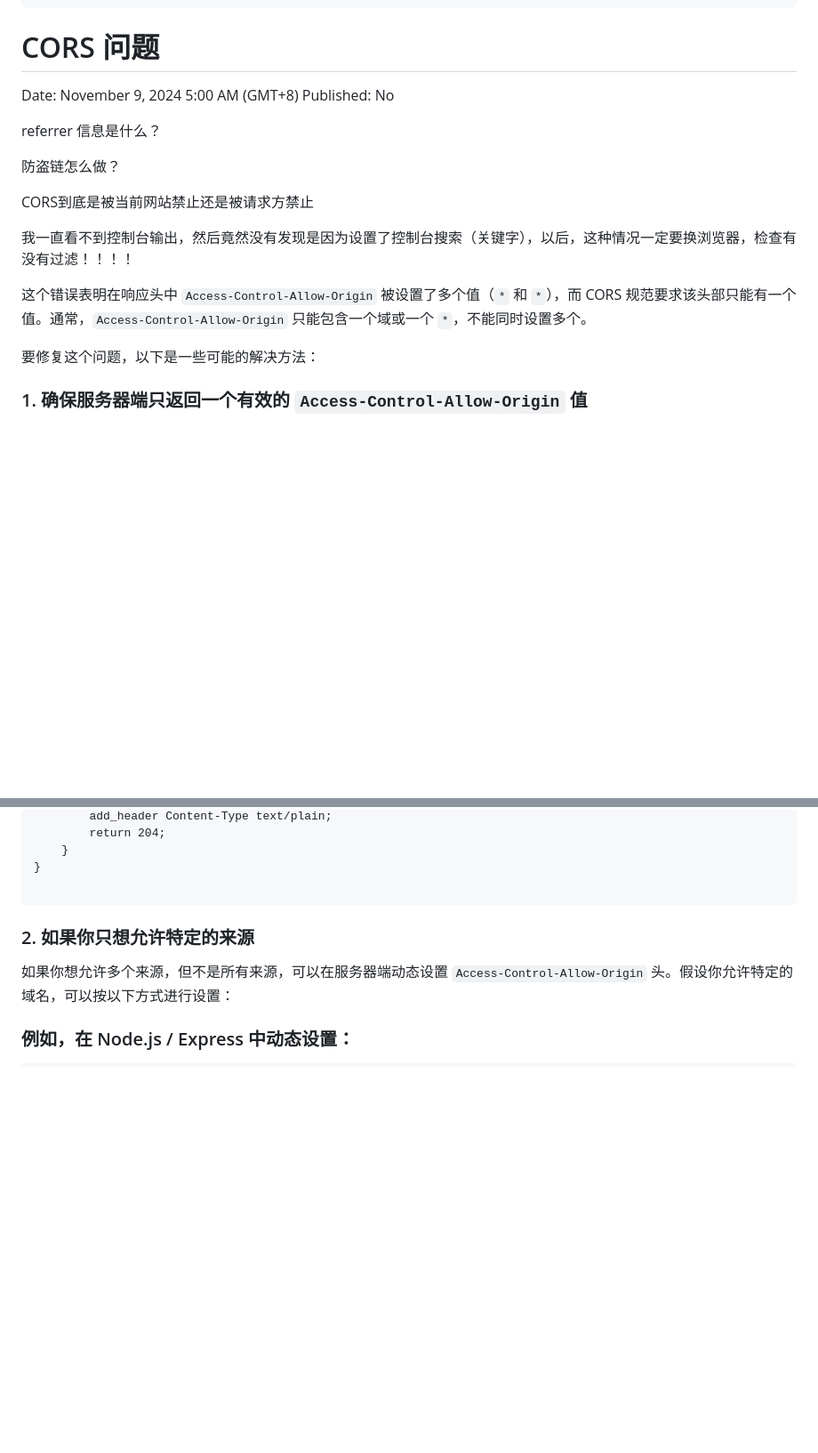
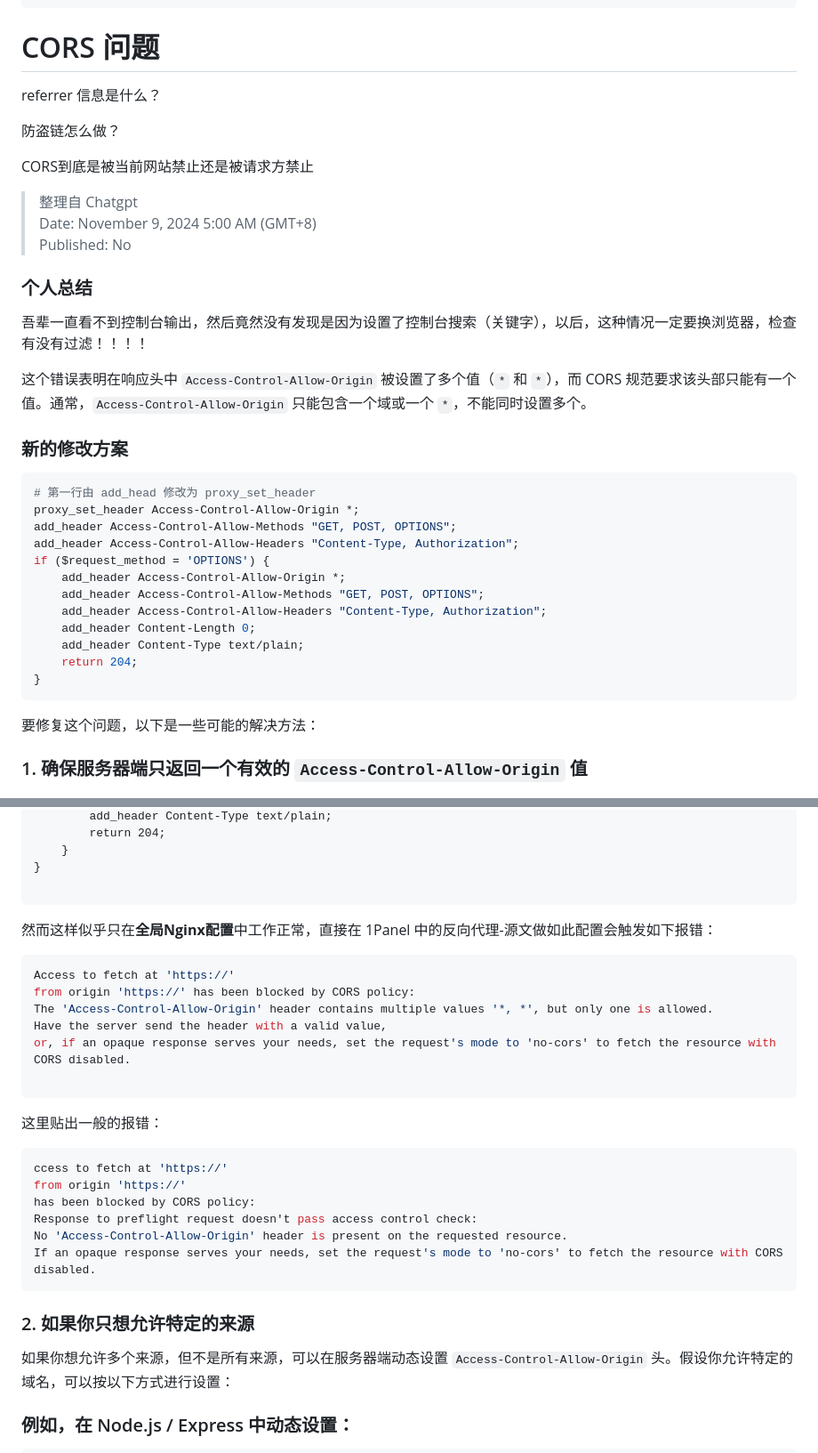
Before and after one commit to Edge-coordinates/Science-Blog, a Markdown page: Deploy/CORS 问题.md, 2 parts joined by grey strips. Shown at 89% size. GitHub-like rendering; blank space fills up the shorter version.

````diff
--- a/Deploy/CORS 问题.md
+++ b/Deploy/CORS 问题.md
@@ -7,19 +7,37 @@ abbrlink: 3823c728
 ---
 
 # CORS 问题
-
-Date: November 9, 2024 5:00 AM (GMT+8)
-Published: No
-
 referrer 信息是什么？
 
 防盗链怎么做？
 
 CORS到底是被当前网站禁止还是被请求方禁止
 
-我一直看不到控制台输出，然后竟然没有发现是因为设置了控制台搜索（关键字），以后，这种情况一定要换浏览器，检查有没有过滤！！！！
+> 整理自 Chatgpt
+> Date: November 9, 2024 5:00 AM (GMT+8)
+> Published: No
+
+### 个人总结
+
+吾辈一直看不到控制台输出，然后竟然没有发现是因为设置了控制台搜索（关键字），以后，这种情况一定要换浏览器，检查有没有过滤！！！！
 
 这个错误表明在响应头中 `Access-Control-Allow-Origin` 被设置了多个值（`*` 和 `*`），而 CORS 规范要求该头部只能有一个值。通常，`Access-Control-Allow-Origin` 只能包含一个域或一个 `*`，不能同时设置多个。
+
+### 新的修改方案
+```bash
+# 第一行由 add_head 修改为 proxy_set_header
+proxy_set_header Access-Control-Allow-Origin *;
+add_header Access-Control-Allow-Methods "GET, POST, OPTIONS";
+add_header Access-Control-Allow-Headers "Content-Type, Authorization";
+if ($request_method = 'OPTIONS') {
+    add_header Access-Control-Allow-Origin *;
+    add_header Access-Control-Allow-Methods "GET, POST, OPTIONS";
+    add_header Access-Control-Allow-Headers "Content-Type, Authorization";
+    add_header Content-Length 0;
+    add_header Content-Type text/plain;
+    return 204;
+}
+```
 
 要修复这个问题，以下是一些可能的解决方法：
 
@@ -49,6 +67,26 @@ location / {
 }
 
 ```
+然而这样似乎只在**全局Nginx配置**中工作正常，直接在 1Panel 中的反向代理-源文做如此配置会触发如下报错：
+```powershell
+Access to fetch at 'https://'
+from origin 'https://' has been blocked by CORS policy:
+The 'Access-Control-Allow-Origin' header contains multiple values '*, *', but only one is allowed.
+Have the server send the header with a valid value,
+or, if an opaque response serves your needs, set the request's mode to 'no-cors' to fetch the resource with CORS disabled.
+
+```
+
+这里贴出一般的报错：
+```powershell
+ccess to fetch at 'https://'
+from origin 'https://'
+has been blocked by CORS policy:
+Response to preflight request doesn't pass access control check:
+No 'Access-Control-Allow-Origin' header is present on the requested resource.
+If an opaque response serves your needs, set the request's mode to 'no-cors' to fetch the resource with CORS disabled.
+```
+
 
 ### 2. **如果你只想允许特定的来源**
 
````
Also changed, not shown: Deploy/制作一个网站，用户可以选择服务端脚本并执行.md (added, +51 -0 lines).
